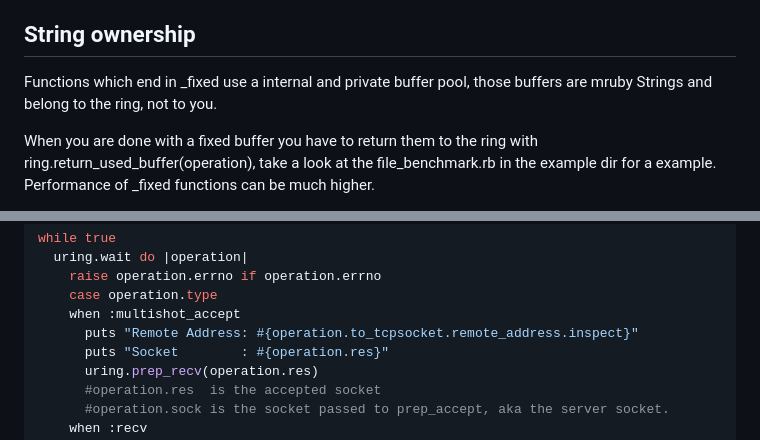
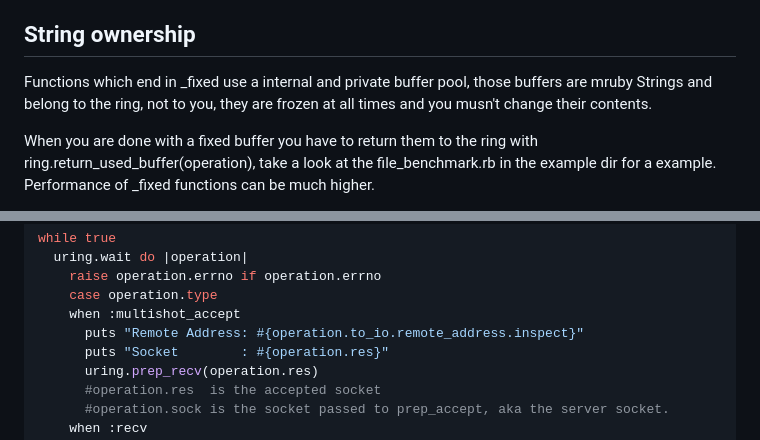
Before and after one commit to Asmod4n/mruby-io_uring, a Markdown page: README.md, 2 parts joined by grey strips. Rendered like a GitHub page.

Commit message:
fix readme example

```diff
--- a/README.md
+++ b/README.md
@@ -20,7 +20,7 @@ Since there are numerous versions of liburing around we are shipping a version w
 String ownership
 ----------------
 
-Functions which end in _fixed use a internal and private buffer pool, those buffers are mruby Strings and belong to the ring, not to you.
+Functions which end in _fixed use a internal and private buffer pool, those buffers are mruby Strings and belong to the ring, not to you, they are frozen at all times and you musn't change their contents.
 
 When you are done with a fixed buffer you have to return them to the ring with ring.return_used_buffer(operation), take a look at the file_benchmark.rb in the example dir for a example.
 Performance of _fixed functions can be much higher.
@@ -46,7 +46,7 @@ while true
     raise operation.errno if operation.errno
     case operation.type
     when :multishot_accept
-      puts "Remote Address: #{operation.to_tcpsocket.remote_address.inspect}"
+      puts "Remote Address: #{operation.to_io.remote_address.inspect}"
       puts "Socket        : #{operation.res}"
       uring.prep_recv(operation.res)
       #operation.res  is the accepted socket
```
